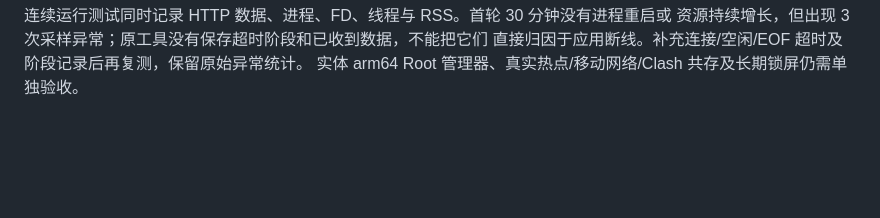
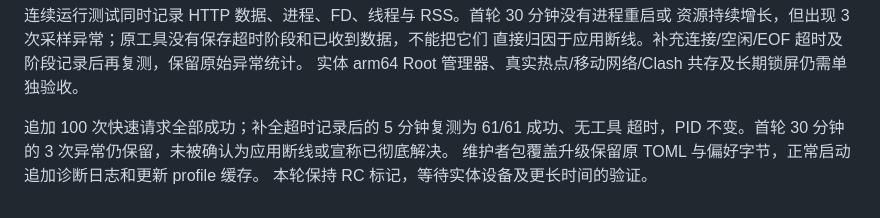
Before and after one commit to Autsunset/TierNest, a Markdown page: TierNest-故障与踩坑记录.md, the part around the change. GitHub-like rendering; blank space fills up the shorter version.

```diff
--- a/TierNest-故障与踩坑记录.md
+++ b/TierNest-故障与踩坑记录.md
@@ -1537,3 +1537,8 @@ VPN 对已有覆盖内的冗余路由去重，避免同网段节点变化引起
 资源持续增长，但出现 3 次采样异常；原工具没有保存超时阶段和已收到数据，不能把它们
 直接归因于应用断线。补充连接/空闲/EOF 超时及阶段记录后再复测，保留原始异常统计。
 实体 arm64 Root 管理器、真实热点/移动网络/Clash 共存及长期锁屏仍需单独验收。
+
+追加 100 次快速请求全部成功；补全超时记录后的 5 分钟复测为 61/61 成功、无工具
+超时，PID 不变。首轮 30 分钟的 3 次异常仍保留，未被确认为应用断线或宣称已彻底解决。
+维护者包覆盖升级保留原 TOML 与偏好字节，正常启动追加诊断日志和更新 profile 缓存。
+本轮保持 RC 标记，等待实体设备及更长时间的验证。
```
Also changed, not shown: docs/APP_RELEASE_PLAN.md (+12 -1 lines).
